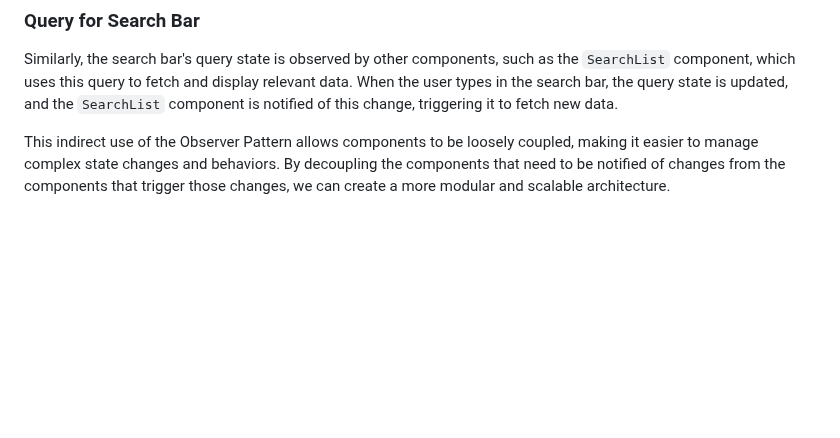
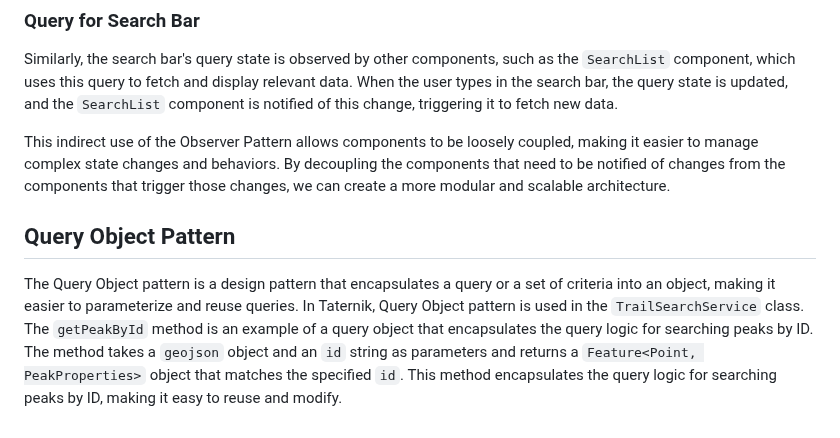
Before and after one commit to jmgraa/Taternik, a Markdown page: docs/design_patterns.md, the part around the change. GitHub-like rendering; blank space fills up the shorter version.

Commit message:
add query object pattern

```diff
--- a/docs/design_patterns.md
+++ b/docs/design_patterns.md
@@ -72,3 +72,8 @@ For example, in the `RoundButtonsContainer` component, the `disabled` prop is pa
 Similarly, the search bar's query state is observed by other components, such as the `SearchList` component, which uses this query to fetch and display relevant data. When the user types in the search bar, the query state is updated, and the `SearchList` component is notified of this change, triggering it to fetch new data.
 
 This indirect use of the Observer Pattern allows components to be loosely coupled, making it easier to manage complex state changes and behaviors. By decoupling the components that need to be notified of changes from the components that trigger those changes, we can create a more modular and scalable architecture.
+
+## Query Object Pattern
+
+The Query Object pattern is a design pattern that encapsulates a query or a set of criteria into an object, making it easier to parameterize and reuse queries.
+In Taternik, Query Object pattern is used in the `TrailSearchService` class. The `getPeakById` method is an example of a query object that encapsulates the query logic for searching peaks by ID. The method takes a `geojson` object and an `id` string as parameters and returns a `Feature<Point, PeakProperties>` object that matches the specified `id`. This method encapsulates the query logic for searching peaks by ID, making it easy to reuse and modify.
```
